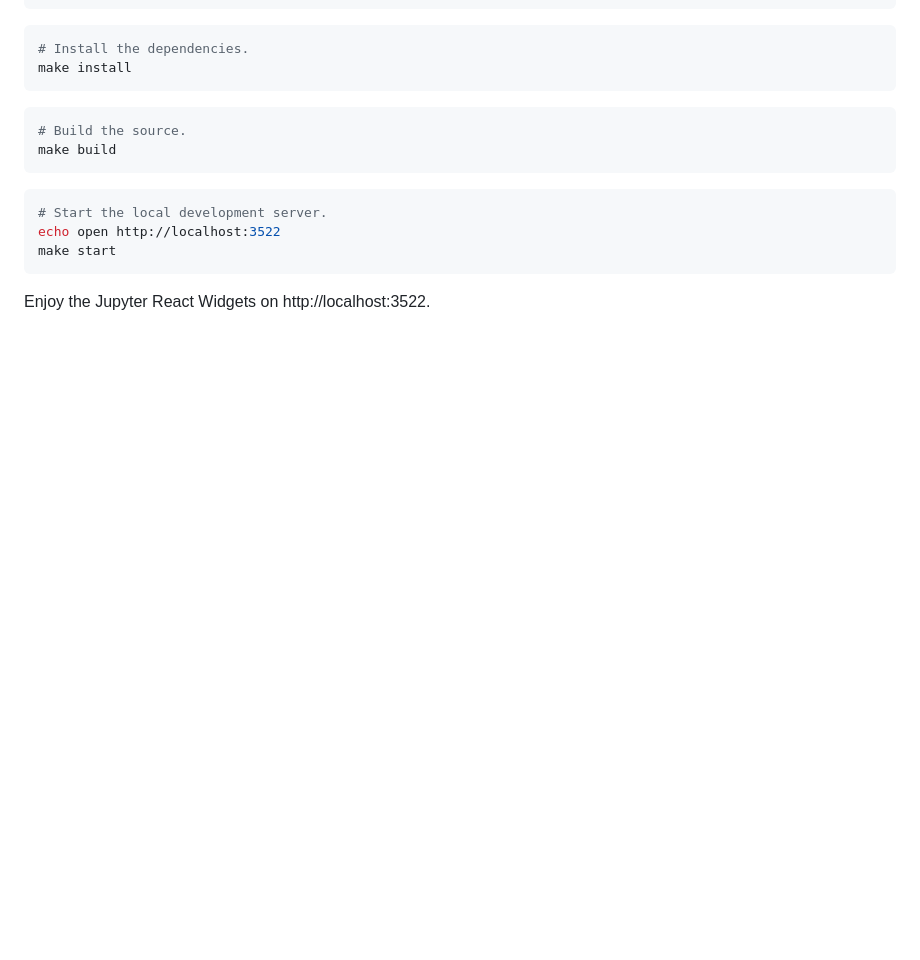
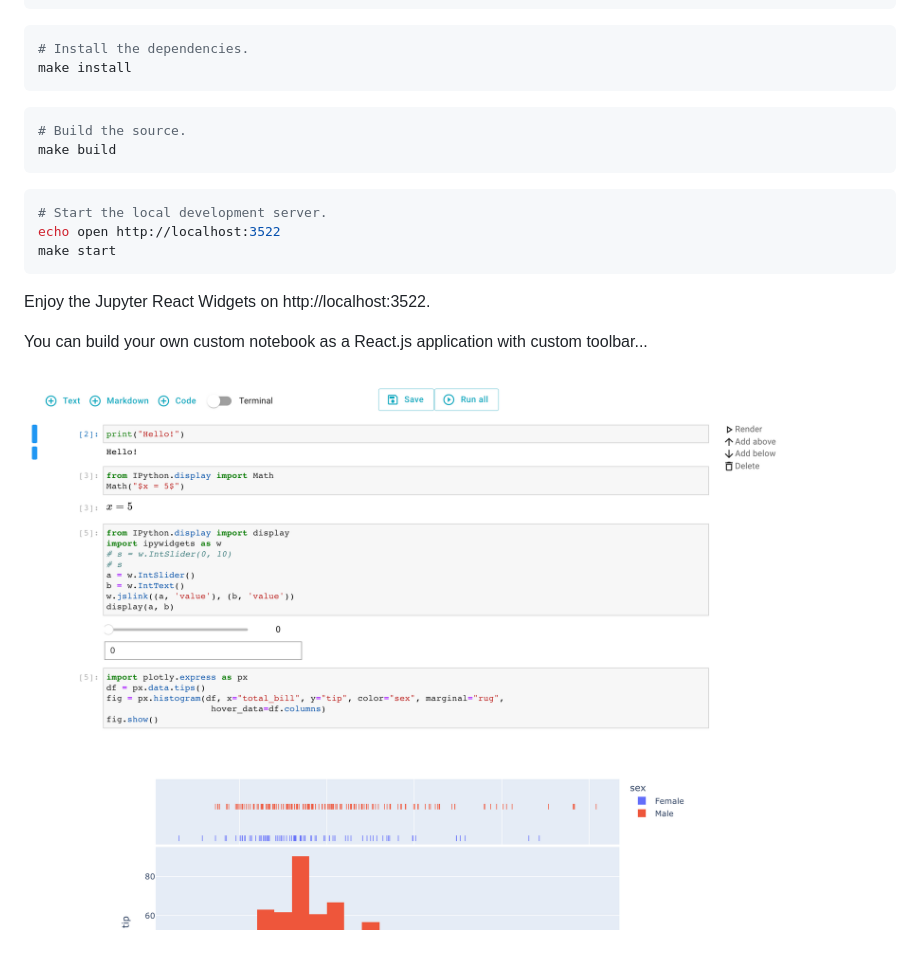
Before and after one commit to RagePeanut/jupyter-react-example, a Markdown page: README.md, the part around the change printed below. GitHub-like rendering; pictures changed too: docs/react-notebook.png (added); blank space fills up the shorter version.

Commit message:
example images

````diff
--- a/README.md
+++ b/README.md
@@ -35,3 +35,7 @@ make start
 ```
 
 Enjoy the Jupyter React Widgets on http://localhost:3522.
+
+You can build your own custom notebook as a React.js application with custom toolbar...
+
+![Notebook Example](./docs/react-notebook.png "Notebook Example")
````
Also changed, not shown: other parts of README.md (+1 -1 lines), docs/jupyter-react-example.png (deleted), 2 other files.
